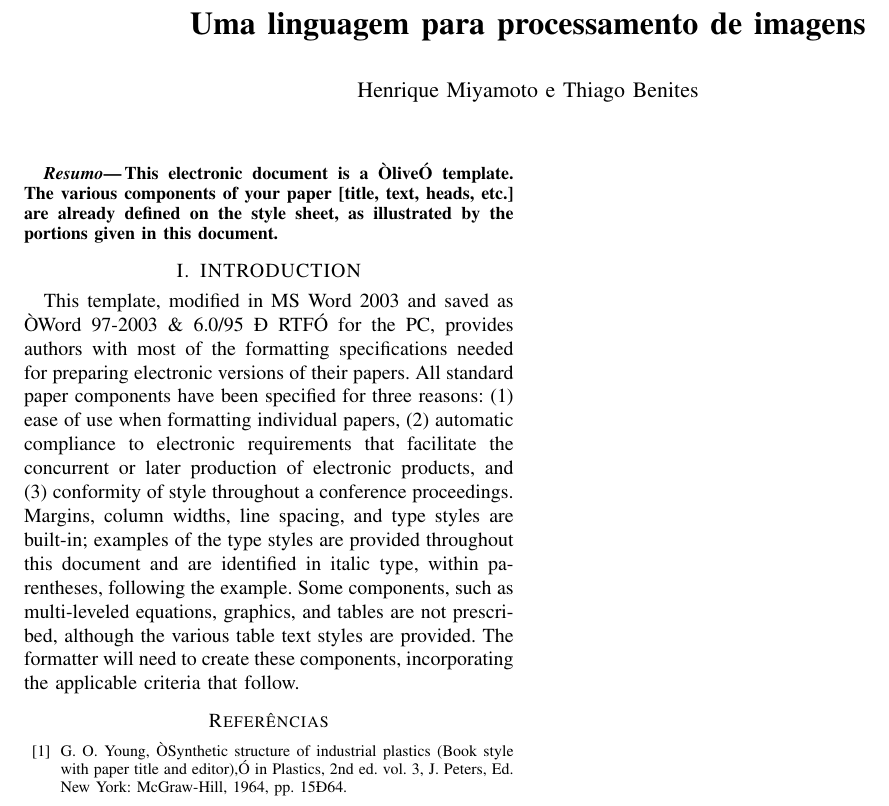
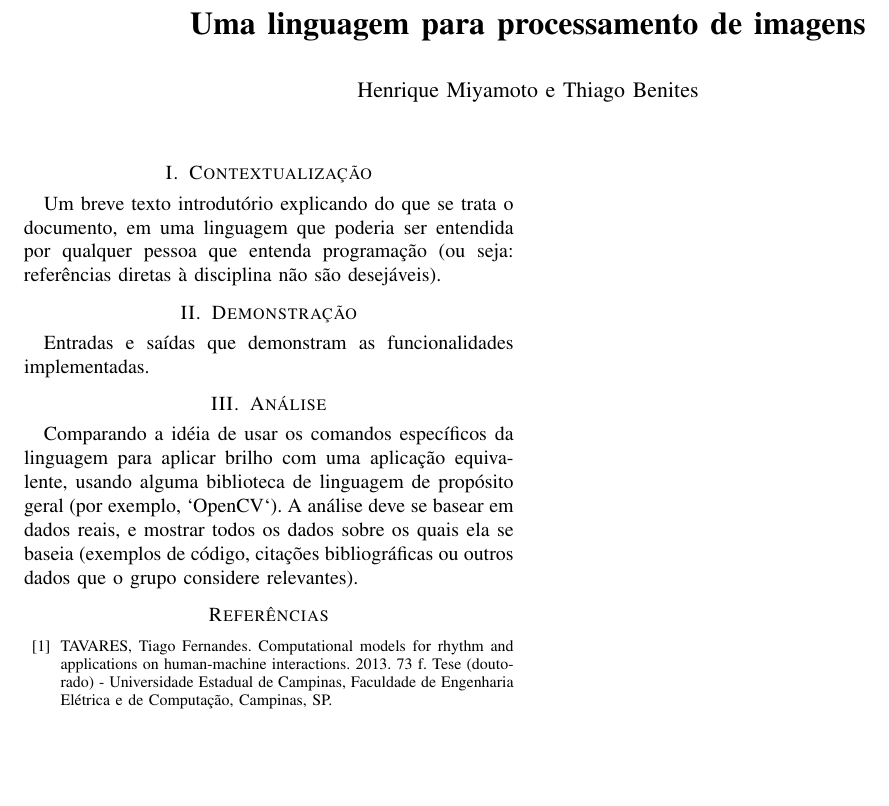
Before and after one commit to thibenites/linguagem-processamento-imagem, a LaTeX paper (relatorio/relatorio.tex): part of the page, cut so that both start at the same text, the shorter picture padded with empty space. Compiled offline with pdfLaTeX.

Commit message:
coloquei instrucoes no relatorio

```diff
--- a/relatorio/relatorio.tex
+++ b/relatorio/relatorio.tex
@@ -27,20 +27,27 @@
 \thispagestyle{empty}
 \pagestyle{empty}
 
-\begin{abstract}
+%\begin{abstract}
 
-This electronic document is a ÒliveÓ template. The various components of your paper [title, text, heads, etc.] are already defined on the style sheet, as illustrated by the portions given in this document.
+%Escreva aqui o resumo (abstract).
 
-\end{abstract}
+%\end{abstract}
 
-\section{INTRODUCTION}
+\section{Contextualização}
 
-This template, modified in MS Word 2003 and saved as ÒWord 97-2003 \& 6.0/95 Ð RTFÓ for the PC, provides authors with most of the formatting specifications needed for preparing electronic versions of their papers. All standard paper components have been specified for three reasons: (1) ease of use when formatting individual papers, (2) automatic compliance to electronic requirements that facilitate the concurrent or later production of electronic products, and (3) conformity of style throughout a conference proceedings. Margins, column widths, line spacing, and type styles are built-in; examples of the type styles are provided throughout this document and are identified in italic type, within parentheses, following the example. Some components, such as multi-leveled equations, graphics, and tables are not prescribed, although the various table text styles are provided. The formatter will need to create these components, incorporating the applicable criteria that follow.
+Um breve texto introdutório explicando do que se trata o documento, em uma linguagem que poderia ser entendida por qualquer pessoa que entenda programação (ou seja: referências diretas à disciplina não são desejáveis).
+
+\section{Demonstração}
+
+Entradas e saídas que demonstram as funcionalidades implementadas.
+
+\section{Análise}
+
+Comparando a idéia de usar os comandos específicos da linguagem para aplicar brilho com uma aplicação equivalente, usando alguma biblioteca de linguagem de propósito geral (por exemplo, `OpenCV`). A análise deve se basear em dados reais, e mostrar todos os dados sobre os quais ela se baseia (exemplos de código, citações bibliográficas ou outros dados que o grupo considere relevantes).
 
 \begin{thebibliography}{99}
 
-
-\bibitem{c1} G. O. Young, ÒSynthetic structure of industrial plastics (Book style with paper title and editor),Ó    in Plastics, 2nd ed. vol. 3, J. Peters, Ed.  New York: McGraw-Hill, 1964, pp. 15Ð64.
+\bibitem{tiago} TAVARES, Tiago Fernandes. Computational models for rhythm and applications on human-machine interactions. 2013. 73 f. Tese (doutorado) - Universidade Estadual de Campinas, Faculdade de Engenharia Elétrica e de Computação, Campinas, SP.
 
 \end{thebibliography}
 
```
Also changed, not shown: relatorio/relatorio.pdf, 3 other files.
